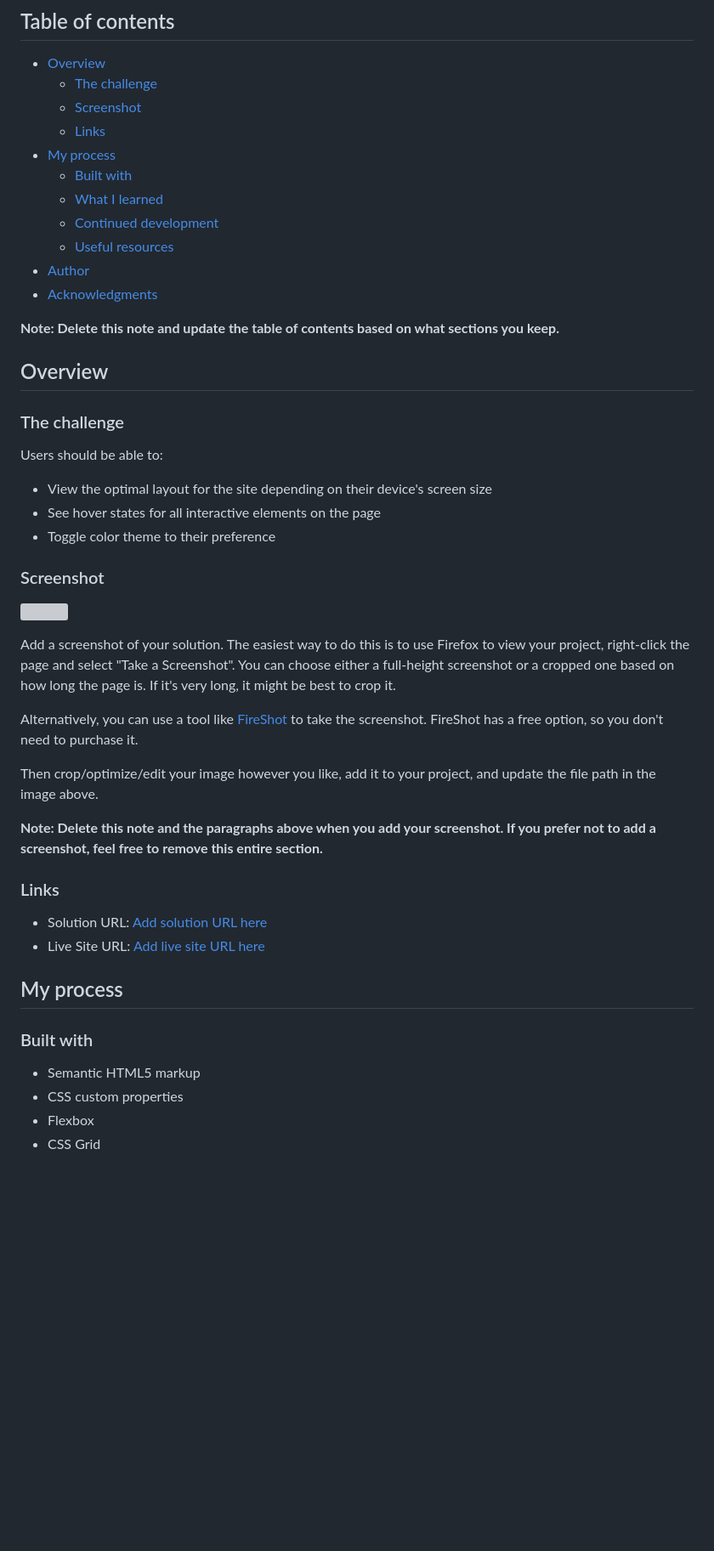
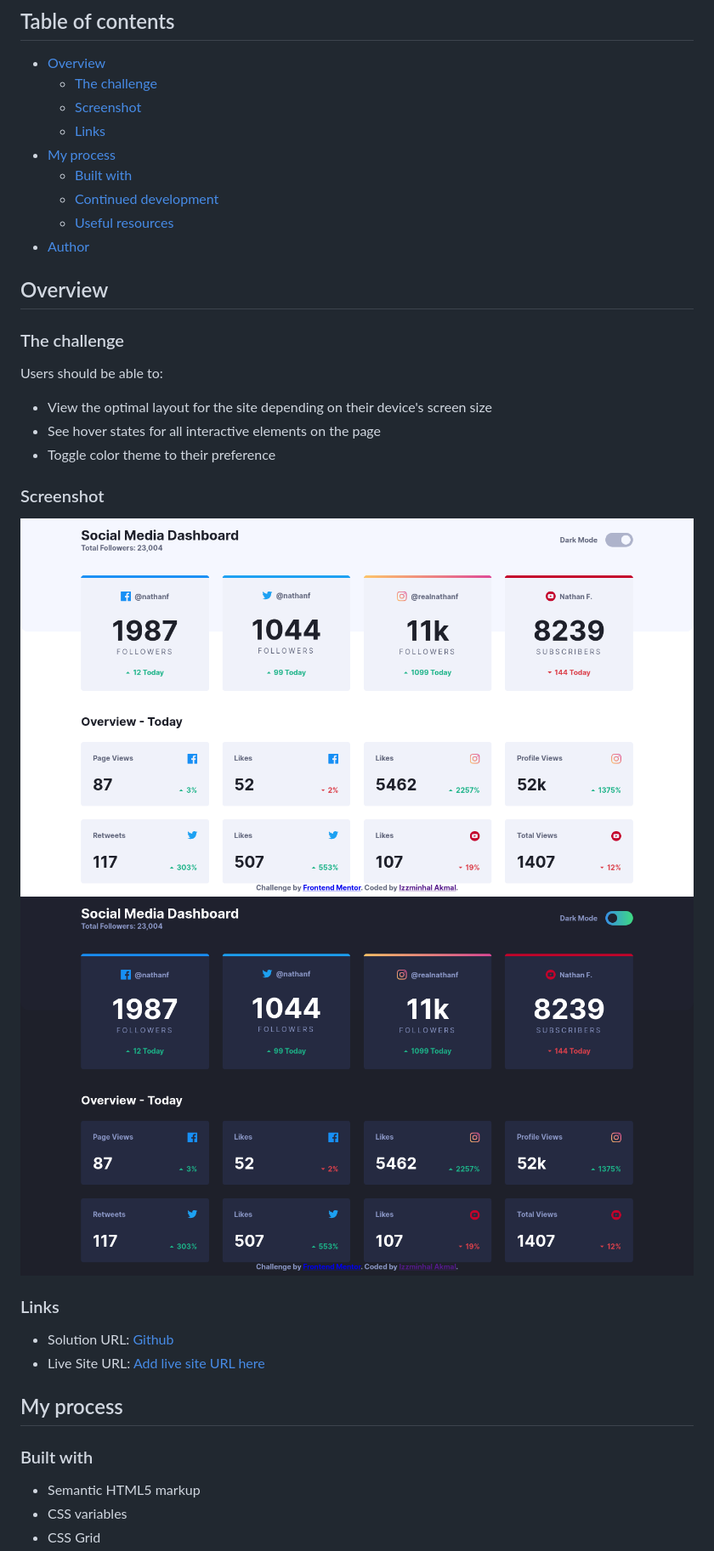
Before and after one commit to Kemystra/frontendmentor-socmed-dashboard, a Markdown page: README.md, the part around the change printed below. Shown: that part at 85% size. Drawn GitHub-style; pictures changed too: screenshot-dark.png (added), screenshot-light.png (added); blank space fills up the shorter version; grey boxes are pictures that could not be loaded.

```diff
--- a/README.md
+++ b/README.md
@@ -10,13 +10,9 @@ This is a solution to the [Social media dashboard with theme switcher challenge
   - [Links](#links)
 - [My process](#my-process)
   - [Built with](#built-with)
-  - [What I learned](#what-i-learned)
   - [Continued development](#continued-development)
   - [Useful resources](#useful-resources)
 - [Author](#author)
-- [Acknowledgments](#acknowledgments)
-
-**Note: Delete this note and update the table of contents based on what sections you keep.**
 
 ## Overview
 
@@ -30,19 +26,12 @@ Users should be able to:
 
 ### Screenshot
 
-![](./screenshot.jpg)
-
-Add a screenshot of your solution. The easiest way to do this is to use Firefox to view your project, right-click the page and select "Take a Screenshot". You can choose either a full-height screenshot or a cropped one based on how long the page is. If it's very long, it might be best to crop it.
-
-Alternatively, you can use a tool like [FireShot](https://getfireshot.com/) to take the screenshot. FireShot has a free option, so you don't need to purchase it.
-
-Then crop/optimize/edit your image however you like, add it to your project, and update the file path in the image above.
-
-**Note: Delete this note and the paragraphs above when you add your screenshot. If you prefer not to add a screenshot, feel free to remove this entire section.**
+![Screenshot of the website in light mode](./screenshot-light.png)
+![Screenshot of the website in dark mode](./screenshot-dark.png)
 
 ### Links
 
-- Solution URL: [Add solution URL here](https://your-solution-url.com)
+- Solution URL: [Github](https://github.com/Kemystra/frontendmentor-socmed-dashboard)
 - Live Site URL: [Add live site URL here](https://your-live-site-url.com)
 
 ## My process
@@ -50,6 +39,5 @@ Then crop/optimize/edit your image however you like, add it to your project, and
 ### Built with
 
 - Semantic HTML5 markup
-- CSS custom properties
-- Flexbox
+- CSS variables
 - CSS Grid
```
Also changed, not shown: other parts of README.md (+3 -48 lines).
